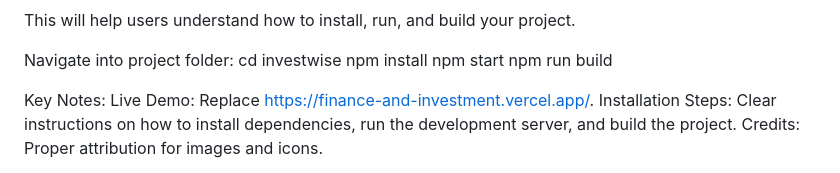
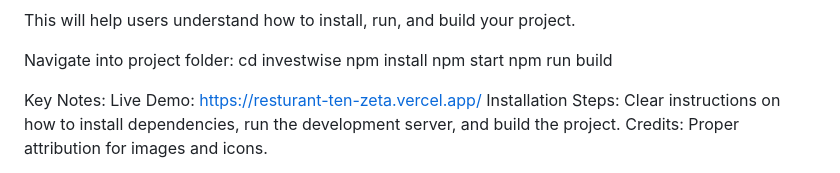
Before and after one commit to MohimaModak/Resturant, a Markdown page: README.md, the part around the change. GitHub-like rendering.

Commit message:
Update README.md
added live link

```diff
--- a/README.md
+++ b/README.md
@@ -74,7 +74,7 @@ Navigate into project folder:
 cd investwise npm install npm start npm run build
 
 Key Notes:
-Live Demo: Replace https://finance-and-investment.vercel.app/.
+Live Demo: https://resturant-ten-zeta.vercel.app/
 Installation Steps: Clear instructions on how to install dependencies, run the development server, and build the project.
 Credits: Proper attribution for images and icons.
 
```
